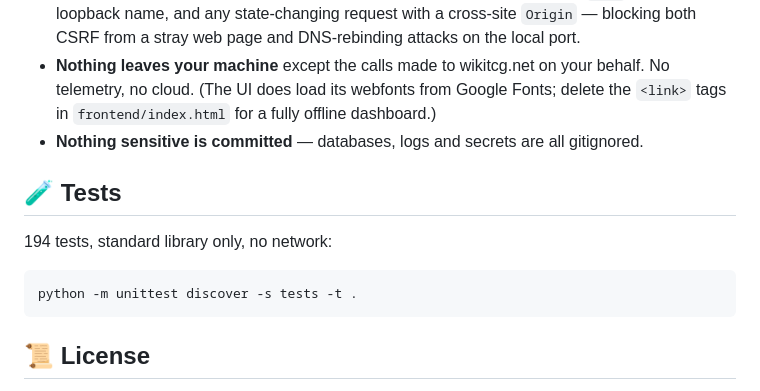
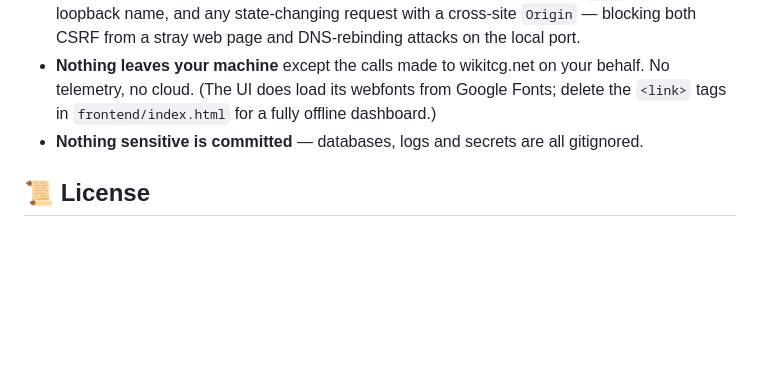
Before and after one commit to dochreidte/wikitcg-completer, a Markdown page: README.md, the part around the change. Rendered like a GitHub page; blank space fills up the shorter version.

````diff
--- a/README.md
+++ b/README.md
@@ -130,14 +130,6 @@ restock wakes the opener immediately instead of sitting out the timer.
 - **Nothing leaves your machine** except the calls made to wikitcg.net on your behalf. No telemetry, no cloud. (The UI does load its webfonts from Google Fonts; delete the `<link>` tags in `frontend/index.html` for a fully offline dashboard.)
 - **Nothing sensitive is committed** — databases, logs and secrets are all gitignored.
 
-## 🧪 Tests
-
-194 tests, standard library only, no network:
-
-```bash
-python -m unittest discover -s tests -t .
-```
-
 ## 📜 License
 
 [GNU GPL v3](LICENSE) — free to use, study, share and modify; derivative works must stay
````
